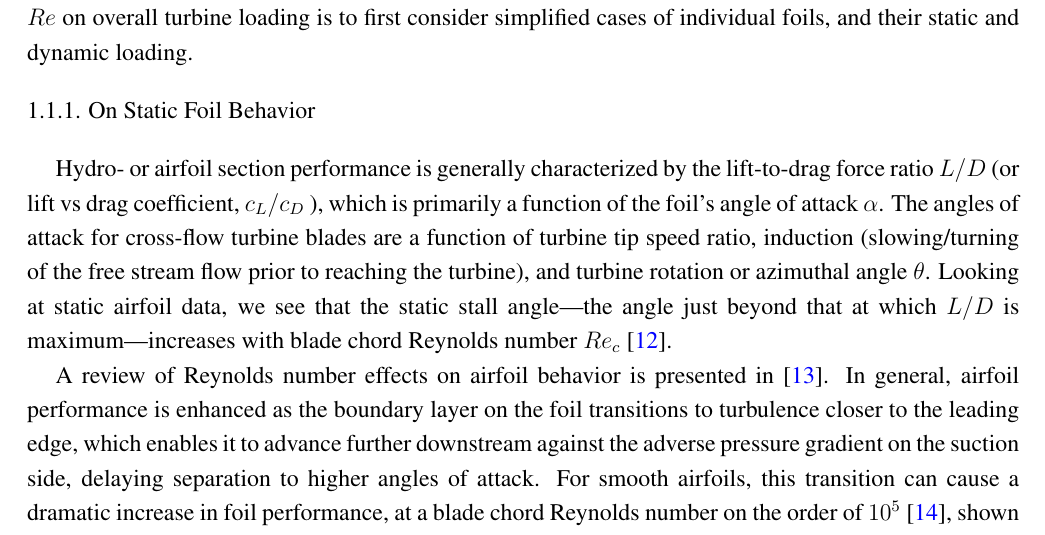
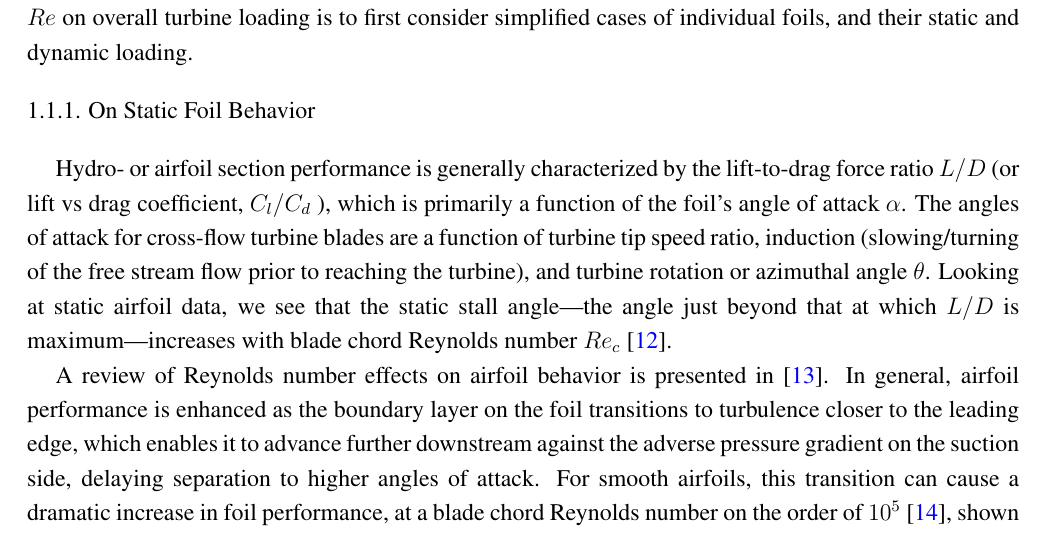
Before and after one commit to petebachant/CFT-Re-dep-paper, a LaTeX paper (paper.tex): part of page 4 of 18, cut so that both start at the same text. Compiled offline with pdfLaTeX.

Commit message:
Lift and drag coefficient notation formatting

```diff
--- a/paper.tex
+++ b/paper.tex
@@ -242,7 +242,7 @@ foils, and their static and dynamic loading.
 \subsubsection{On Static Foil Behavior}
 
 Hydro- or airfoil section performance is generally characterized by the
-lift-to-drag force ratio $L/D$  (or lift vs drag coefficient, $c_L/c_D$ ), which
+lift-to-drag force ratio $L/D$  (or lift vs drag coefficient, $C_l/C_d$ ), which
 is primarily a function of the foil's angle of attack $\alpha$. The angles of
 attack for cross-flow turbine blades are a function of turbine tip speed ratio,
 induction (slowing/turning of the free stream flow prior to reaching the
```
